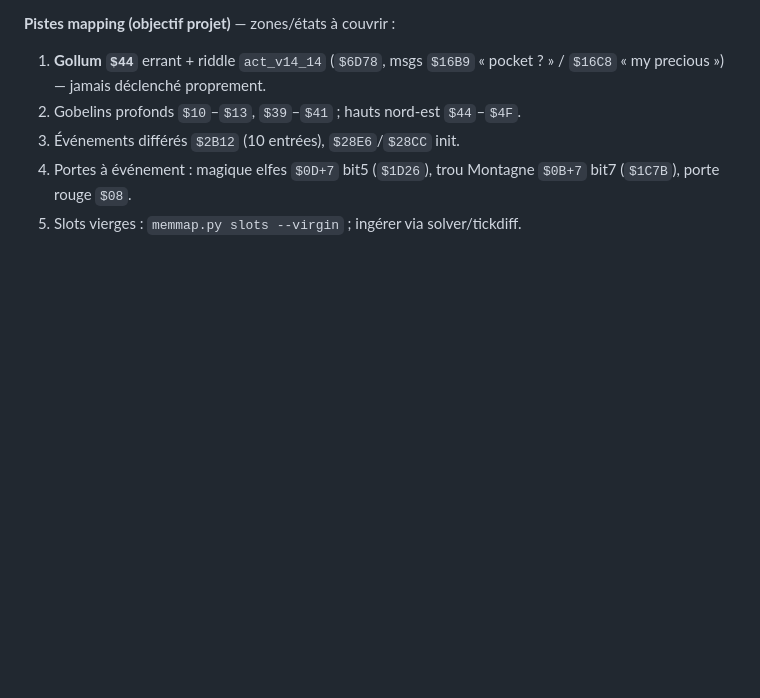
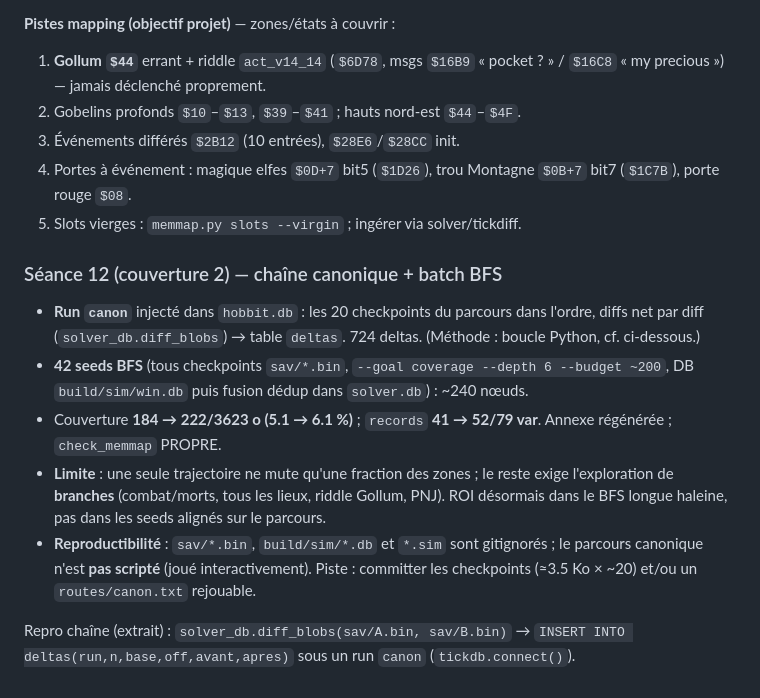
Before and after one commit to cgimenez/hobbit, a Markdown page: docs/session-status.md, the part around the change. Drawn GitHub-style; blank space fills up the shorter version.

Commit message:
Séance 12: couverture 184->222 o (5.1->6.1%, records 41->52 var) via run 'canon' (20 checkpoints) + 42 seeds BFS; note reproductibilité (sav/ gitignore)

```diff
--- a/docs/session-status.md
+++ b/docs/session-status.md
@@ -721,3 +721,25 @@ Checkpoints utiles : `sav/win.bin`, `ring.bin`, `lake.bin`, `goblin_escaped.bin`
 4. Portes à événement : magique elfes `$0D+7` bit5 (`$1D26`), trou Montagne
    `$0B+7` bit7 (`$1C7B`), porte rouge `$08`.
 5. Slots vierges : `memmap.py slots --virgin` ; ingérer via solver/tickdiff.
+
+### Séance 12 (couverture 2) — chaîne canonique + batch BFS
+- **Run `canon`** injecté dans `hobbit.db` : les 20 checkpoints du parcours
+  dans l'ordre, diffs net par diff (`solver_db.diff_blobs`) → table
+  `deltas`. 724 deltas. (Méthode : boucle Python, cf. ci-dessous.)
+- **42 seeds BFS** (tous checkpoints `sav/*.bin`, `--goal coverage
+  --depth 6 --budget ~200`, DB `build/sim/win.db` puis fusion dédup dans
+  `solver.db`) : ~240 nœuds.
+- Couverture **184 → 222/3623 o (5.1 → 6.1 %)** ; `records` **41 → 52/79
+  var**. Annexe régénérée ; `check_memmap` PROPRE.
+- **Limite** : une seule trajectoire ne mute qu'une fraction des zones ;
+  le reste exige l'exploration de **branches** (combat/morts, tous les
+  lieux, riddle Gollum, PNJ). ROI désormais dans le BFS longue haleine,
+  pas dans les seeds alignés sur le parcours.
+- **Reproductibilité** : `sav/*.bin`, `build/sim/*.db` et `*.sim` sont
+  gitignorés ; le parcours canonique n'est **pas scripté** (joué
+  interactivement). Piste : committer les checkpoints (≈3.5 Ko × ~20) et/ou
+  un `routes/canon.txt` rejouable.
+
+Repro chaîne (extrait) : `solver_db.diff_blobs(sav/A.bin, sav/B.bin)` →
+`INSERT INTO deltas(run,n,base,off,avant,apres)` sous un run `canon`
+(`tickdb.connect()`).
```
Also changed, not shown: docs/savegame-memory-map.md (+5 -5 lines).
